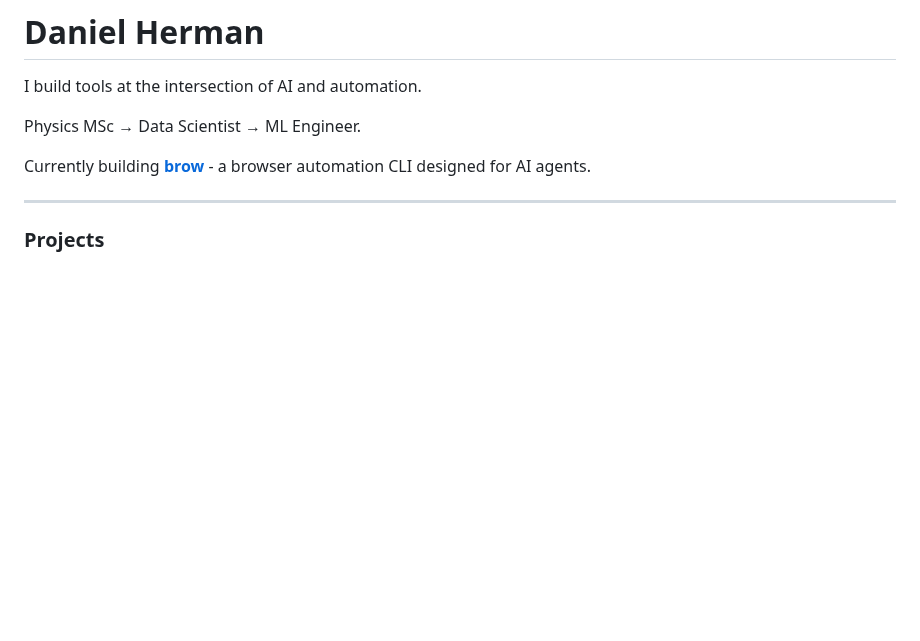
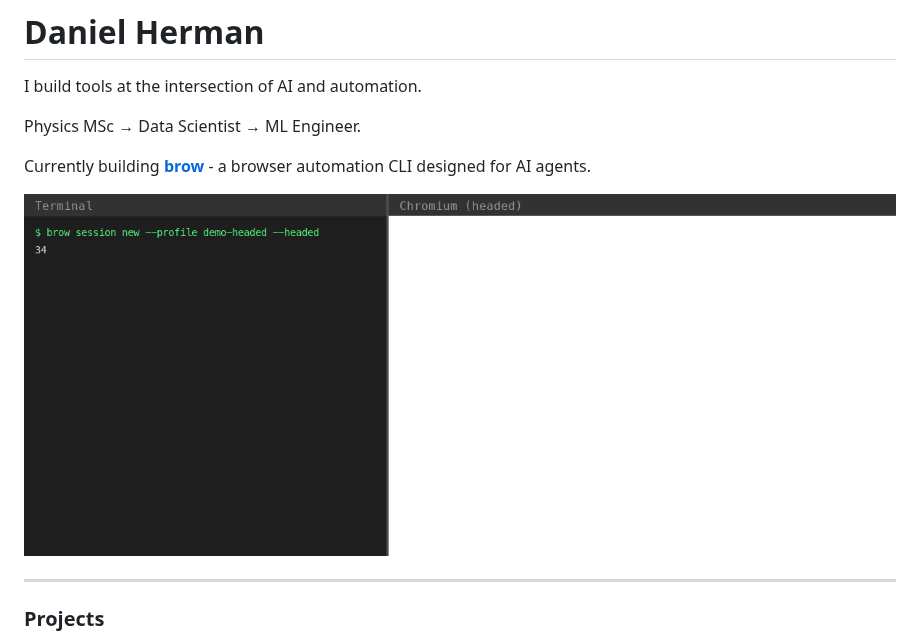
Before and after one commit to detrin/detrin, a Markdown page: README.md, the part around the change. Drawn GitHub-style; pictures changed too: demo.gif (added); blank space fills up the shorter version.

Commit message:
Add brow demo GIF to profile README

```diff
--- a/README.md
+++ b/README.md
@@ -5,6 +5,8 @@ I build tools at the intersection of AI and automation.
 Physics MSc → Data Scientist → ML Engineer.
 
 Currently building **[brow](https://github.com/detrin/brow)** - a browser automation CLI designed for AI agents.
+
+![brow demo](demo.gif)
 
 ---
 
```
